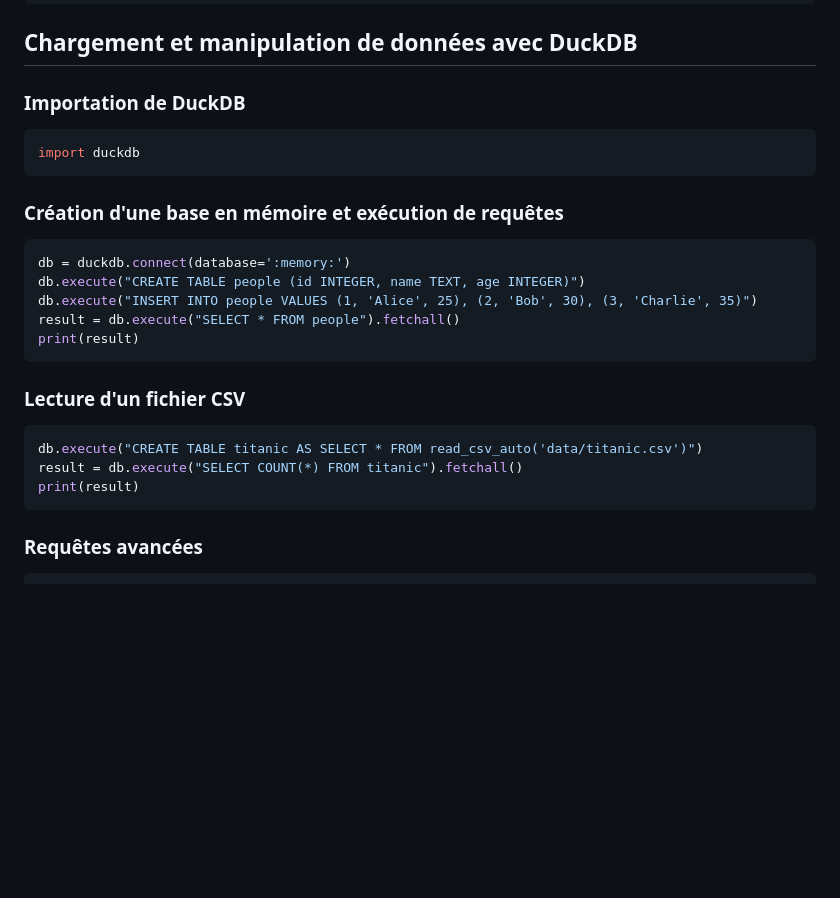
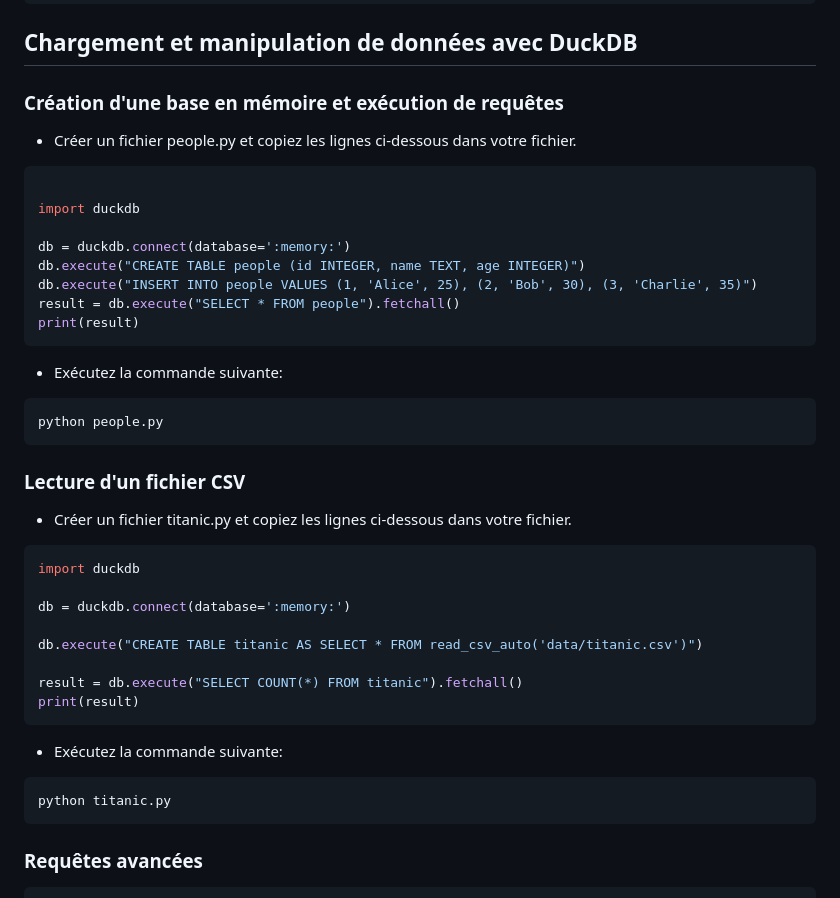
Before and after one commit to atifrani/MyStepUp, a Markdown page: devops/5.DUCKDB.md, the part around one of its changes. Drawn GitHub-style; blank space fills up the shorter version.

Commit message:
update duckdb

````diff
--- a/devops/5.DUCKDB.md
+++ b/devops/5.DUCKDB.md
@@ -74,13 +74,13 @@ pip install duckdb
 
 ## Chargement et manipulation de données avec DuckDB
 
-### Importation de DuckDB
+### Création d'une base en mémoire et exécution de requêtes
+*  Créer un fichier people.py et copiez les lignes ci-dessous dans votre fichier.
+
 ```python
+
 import duckdb
-```
 
-### Création d'une base en mémoire et exécution de requêtes
-```python
 db = duckdb.connect(database=':memory:')
 db.execute("CREATE TABLE people (id INTEGER, name TEXT, age INTEGER)")
 db.execute("INSERT INTO people VALUES (1, 'Alice', 25), (2, 'Bob', 30), (3, 'Charlie', 35)")
@@ -88,11 +88,32 @@ result = db.execute("SELECT * FROM people").fetchall()
 print(result)
 ```
 
+* Exécutez la commande suivante:
+
+```
+python people.py
+```
+
 ### Lecture d'un fichier CSV
+*  Créer un fichier titanic.py et copiez les lignes ci-dessous dans votre fichier.
+
+
 ```python
+import duckdb
+
+db = duckdb.connect(database=':memory:')
+
 db.execute("CREATE TABLE titanic AS SELECT * FROM read_csv_auto('data/titanic.csv')")
+
 result = db.execute("SELECT COUNT(*) FROM titanic").fetchall()
 print(result)
+```
+
+
+* Exécutez la commande suivante:
+
+```
+python titanic.py
 ```
 
 ### Requêtes avancées
````
Also changed, not shown: other parts of devops/5.DUCKDB.md (+0 -5 lines).
